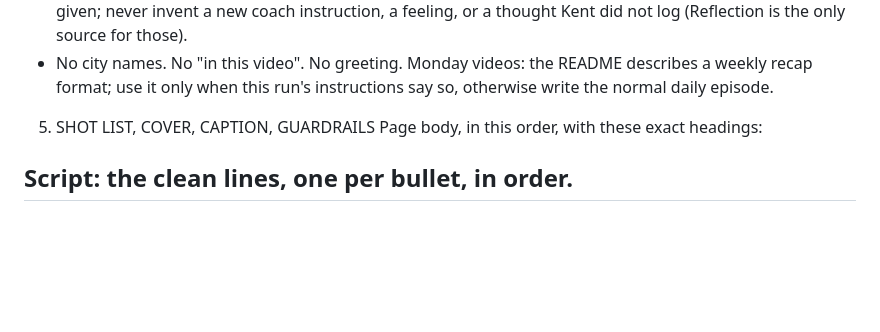
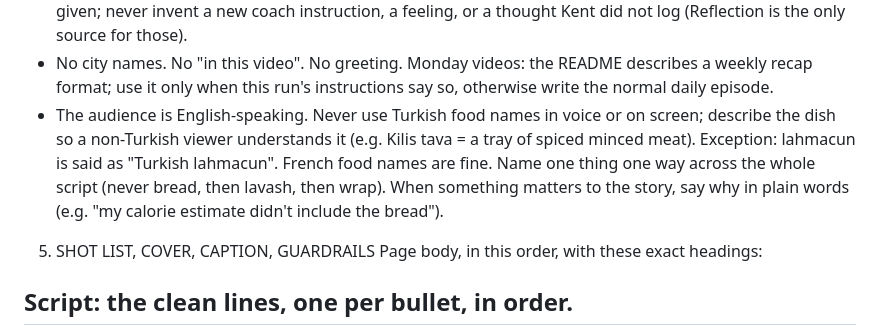
Before and after one commit to kentclub/kvf-pipeline, a Markdown page: docs/scriptwriter-task.md, the part around the change. Rendered like a GitHub page; blank space fills up the shorter version.

Commit message:
Scriptwriter: English-speaking audience rule for food names
Co-Authored-By: Claude Opus 5.5 <noreply@anthropic.com>
Claude-Session: https://claude.ai/code/session_01CLAAucHxETwcJRvCbYRFou

```diff
--- a/docs/scriptwriter-task.md
+++ b/docs/scriptwriter-task.md
@@ -39,6 +39,7 @@ Series rules on top of the skill:
 - Every fact and number comes from the Life log row. Numbers that a card will show (kcal, protein, deficit, kg lost) are not spoken; say "under maintenance" and let the card carry them. Counts in the story (five desserts, twelve reps) are fine to say.
 - Estimates stay estimates: "AI estimated", "about". The AI coach decision is an observation or an advice given; never invent a new coach instruction, a feeling, or a thought Kent did not log (Reflection is the only source for those).
 - No city names. No "in this video". No greeting. Monday videos: the README describes a weekly recap format; use it only when this run's instructions say so, otherwise write the normal daily episode.
+- The audience is English-speaking. Never use Turkish food names in voice or on screen; describe the dish so a non-Turkish viewer understands it (e.g. Kilis tava = a tray of spiced minced meat). Exception: lahmacun is said as "Turkish lahmacun". French food names are fine. Name one thing one way across the whole script (never bread, then lavash, then wrap). When something matters to the story, say why in plain words (e.g. "my calorie estimate didn't include the bread").
 
 5. SHOT LIST, COVER, CAPTION, GUARDRAILS
 Page body, in this order, with these exact headings:
```
